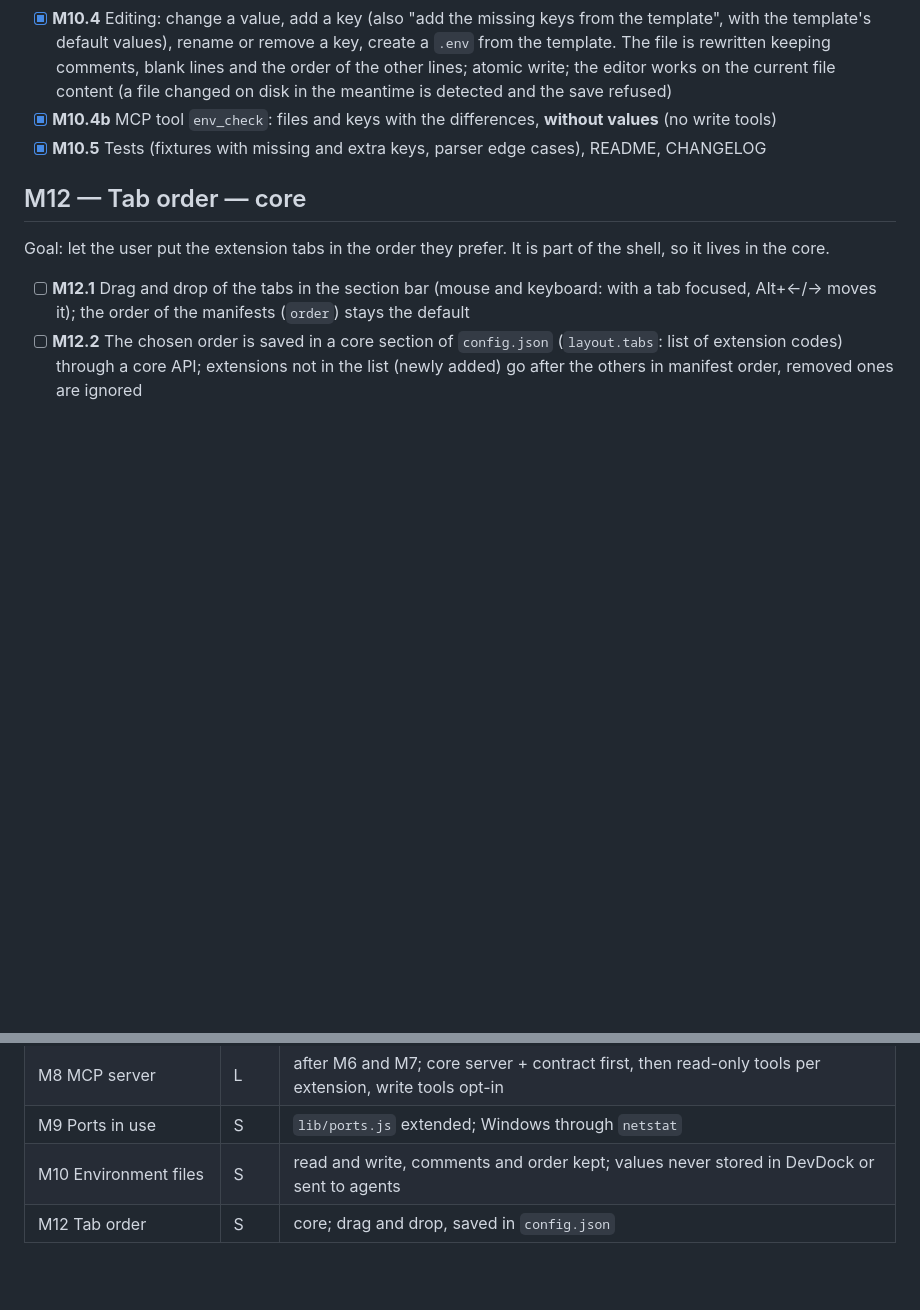
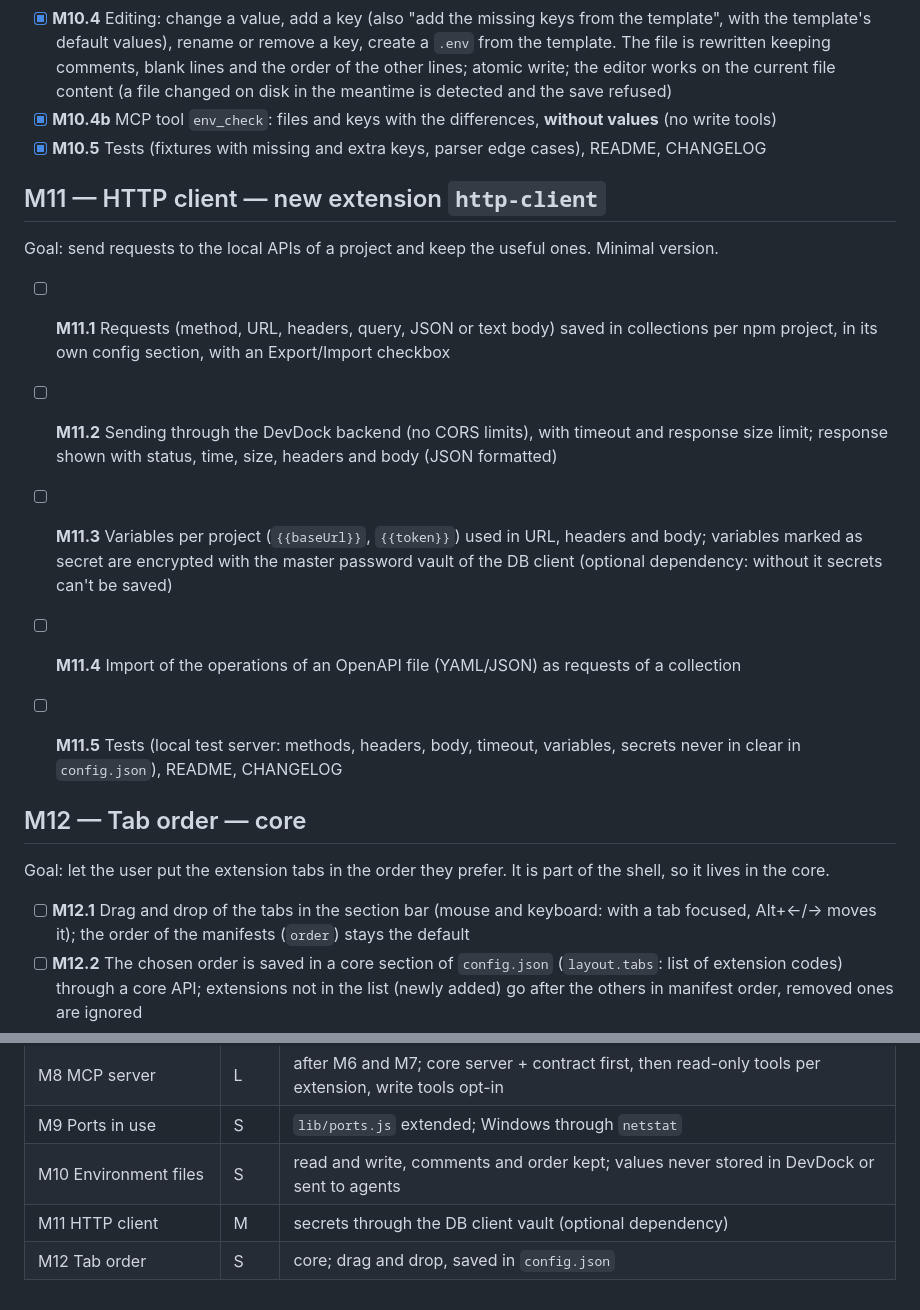
Before and after one commit to codo82/devdock, a Markdown page: ROADMAP.md, 2 parts joined by grey strips. Rendered like a GitHub page; blank space fills up the shorter version.

Commit message:
Roadmap: rimesso M11 (client HTTP)

```diff
--- a/ROADMAP.md
+++ b/ROADMAP.md
@@ -254,6 +254,17 @@ Goal: see at a glance which variables a project's `.env` is missing compared wit
 - [x] **M10.4b** MCP tool `env_check`: files and keys with the differences, **without values** (no write tools)
 - [x] **M10.5** Tests (fixtures with missing and extra keys, parser edge cases), README, CHANGELOG
 
+## M11 — HTTP client — new extension `http-client`
+
+Goal: send requests to the local APIs of a project and keep the useful ones. Minimal version.
+
+- [ ] **M11.1** Requests (method, URL, headers, query, JSON or text body) saved in collections per npm project, in its own config section, with an Export/Import checkbox
+- [ ] **M11.2** Sending through the DevDock backend (no CORS limits), with timeout and response size limit; response shown with status, time, size, headers and body (JSON formatted)
+- [ ] **M11.3** Variables per project (`{{baseUrl}}`, `{{token}}`) used in URL, headers and body; variables marked as secret are encrypted with the master password vault of the DB client (optional dependency: without it secrets can't be saved)
+- [ ] **M11.4** Import of the operations of an OpenAPI file (YAML/JSON) as requests of a collection
+- [ ] **M11.5** Tests (local test server: methods, headers, body, timeout, variables, secrets never in clear in `config.json`), README, CHANGELOG
+
+
 ## M12 — Tab order — core
 
 Goal: let the user put the extension tabs in the order they prefer. It is part of the shell, so it lives in the core.
@@ -281,4 +292,5 @@ Goal: let the user put the extension tabs in the order they prefer. It is part o
 | M8 MCP server | L | after M6 and M7; core server + contract first, then read-only tools per extension, write tools opt-in |
 | M9 Ports in use | S | `lib/ports.js` extended; Windows through `netstat` |
 | M10 Environment files | S | read and write, comments and order kept; values never stored in DevDock or sent to agents |
+| M11 HTTP client | M | secrets through the DB client vault (optional dependency) |
 | M12 Tab order | S | core; drag and drop, saved in `config.json` |
```
